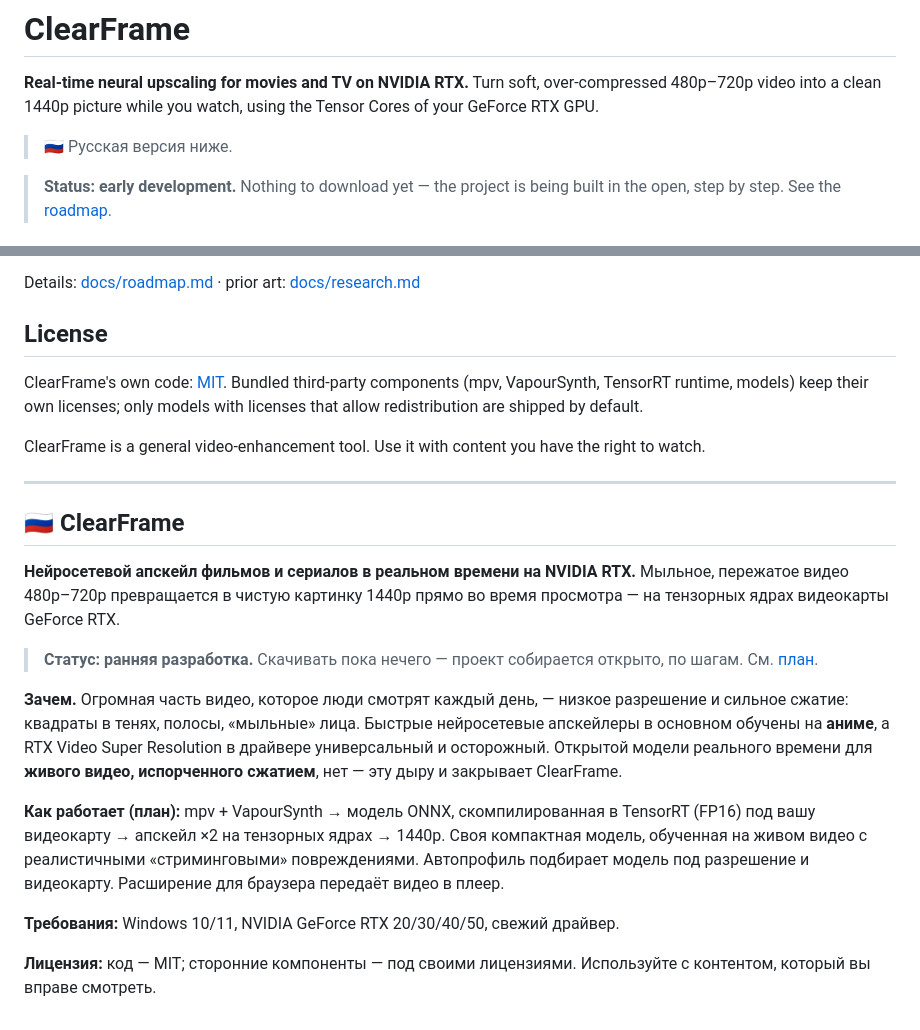
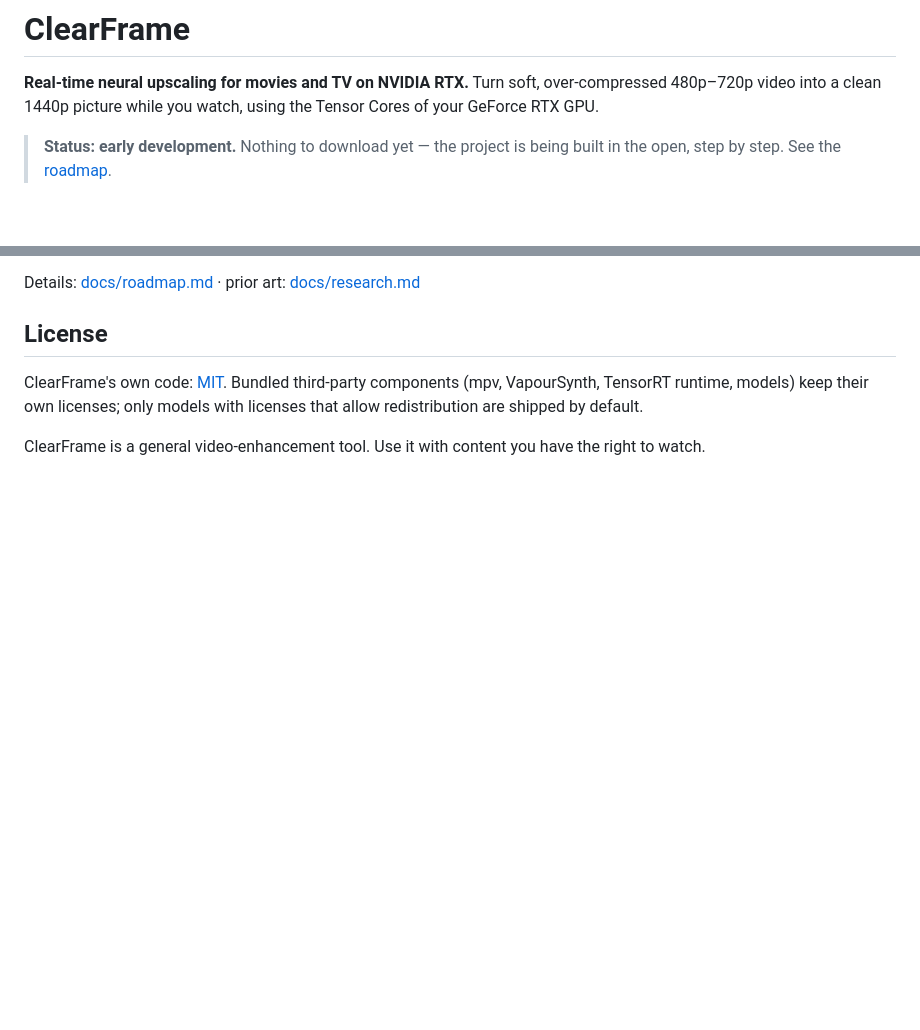
Before and after one commit to Del-Iternenko/ClearFrame, a Markdown page: README.md, 2 parts joined by grey strips. Rendered like a GitHub page; blank space fills up the shorter version.

```diff
--- a/README.md
+++ b/README.md
@@ -1,8 +1,6 @@
 # ClearFrame
 
 **Real-time neural upscaling for movies and TV on NVIDIA RTX.** Turn soft, over-compressed 480p–720p video into a clean 1440p picture while you watch, using the Tensor Cores of your GeForce RTX GPU.
-
-> 🇷🇺 Русская версия ниже.
 
 > **Status: early development.** Nothing to download yet — the project is being built in the open, step by step. See the [roadmap](docs/roadmap.md).
 
@@ -44,19 +42,3 @@ Details: [docs/roadmap.md](docs/roadmap.md) · prior art: [docs/research.md](doc
 ClearFrame's own code: [MIT](LICENSE). Bundled third-party components (mpv, VapourSynth, TensorRT runtime, models) keep their own licenses; only models with licenses that allow redistribution are shipped by default.
 
 ClearFrame is a general video-enhancement tool. Use it with content you have the right to watch.
-
----
-
-## 🇷🇺 ClearFrame
-
-**Нейросетевой апскейл фильмов и сериалов в реальном времени на NVIDIA RTX.** Мыльное, пережатое видео 480p–720p превращается в чистую картинку 1440p прямо во время просмотра — на тензорных ядрах видеокарты GeForce RTX.
-
-> **Статус: ранняя разработка.** Скачивать пока нечего — проект собирается открыто, по шагам. См. [план](docs/roadmap.md).
-
-**Зачем.** Огромная часть видео, которое люди смотрят каждый день, — низкое разрешение и сильное сжатие: квадраты в тенях, полосы, «мыльные» лица. Быстрые нейросетевые апскейлеры в основном обучены на **аниме**, а RTX Video Super Resolution в драйвере универсальный и осторожный. Открытой модели реального времени для **живого видео, испорченного сжатием**, нет — эту дыру и закрывает ClearFrame.
-
-**Как работает (план):** mpv + VapourSynth → модель ONNX, скомпилированная в TensorRT (FP16) под вашу видеокарту → апскейл ×2 на тензорных ядрах → 1440p. Своя компактная модель, обученная на живом видео с реалистичными «стриминговыми» повреждениями. Автопрофиль подбирает модель под разрешение и видеокарту. Расширение для браузера передаёт видео в плеер.
-
-**Требования:** Windows 10/11, NVIDIA GeForce RTX 20/30/40/50, свежий драйвер.
-
-**Лицензия:** код — MIT; сторонние компоненты — под своими лицензиями. Используйте с контентом, который вы вправе смотреть.
```
Also changed, not shown: bench/README.md (+10 -6 lines), docs/bench-results.md (added, +27 -0 lines), docs/roadmap.md (+7 -5 lines), docs/img/bench-v1-crop-10s.png (added), docs/img/bench-v1-zoom-10s.png (added), 2 other files.
